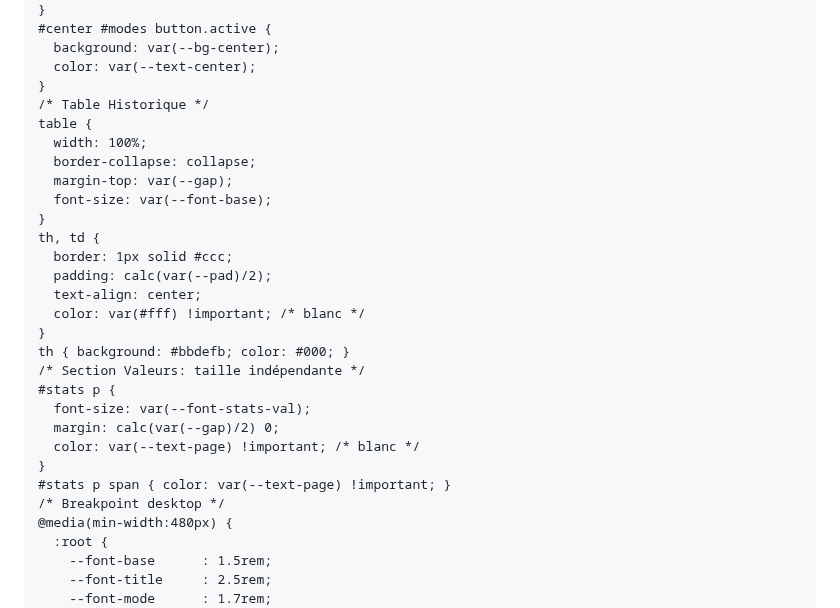
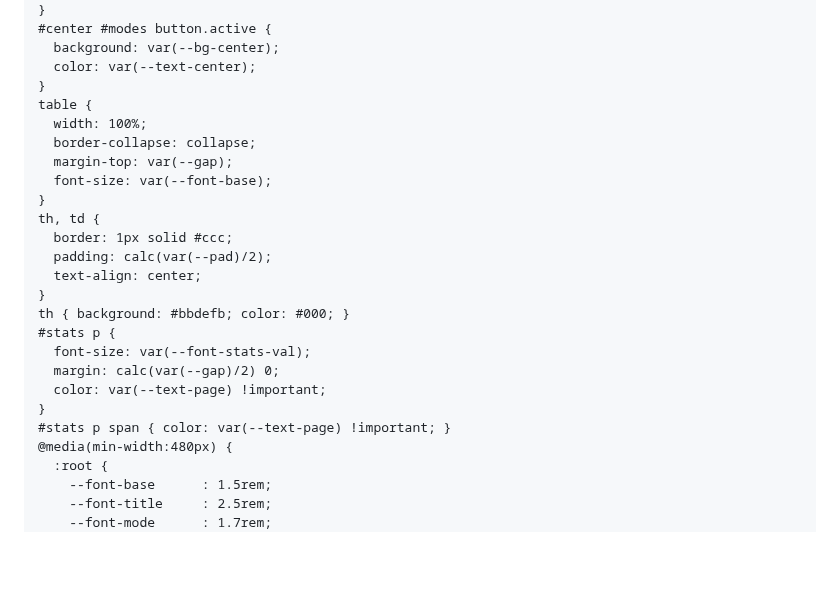
Before and after one commit to antoto2021/Compte-tour-twingo, a Markdown page: README.md, the part around one of its changes. GitHub-like rendering; blank space fills up the shorter version.

```diff
--- a/README.md
+++ b/README.md
@@ -116,7 +103,6 @@
       background: var(--bg-center);
       color: var(--text-center);
     }
-    /* Table Historique */
     table {
       width: 100%;
       border-collapse: collapse;
@@ -127,17 +113,14 @@
       border: 1px solid #ccc;
       padding: calc(var(--pad)/2);
       text-align: center;
-      color: var(#fff) !important; /* blanc */
     }
     th { background: #bbdefb; color: #000; }
-    /* Section Valeurs: taille indépendante */
     #stats p {
       font-size: var(--font-stats-val);
       margin: calc(var(--gap)/2) 0;
-      color: var(--text-page) !important; /* blanc */
+      color: var(--text-page) !important;
     }
     #stats p span { color: var(--text-page) !important; }
-    /* Breakpoint desktop */
     @media(min-width:480px) {
       :root {
         --font-base      : 1.5rem;
```
Also changed, not shown: other parts of README.md (+67 -101 lines).
